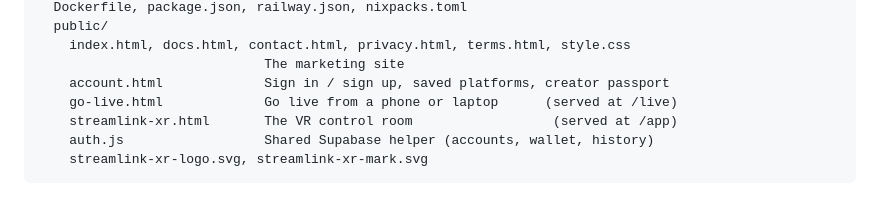
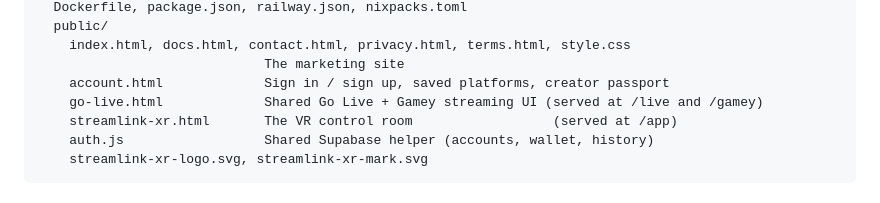
Before and after one commit to devshieldhq/Streamlink, a Markdown page: README.md, the part around the change. Rendered like a GitHub page.

Commit message:
Document Gamey non-VR streaming route

```diff
--- a/README.md
+++ b/README.md
@@ -19,7 +19,7 @@ streamlink-server/           <- the one deployed service (Render builds this)
     index.html, docs.html, contact.html, privacy.html, terms.html, style.css
                              The marketing site
     account.html             Sign in / sign up, saved platforms, creator passport
-    go-live.html             Go live from a phone or laptop      (served at /live)
+    go-live.html             Shared Go Live + Gamey streaming UI (served at /live and /gamey)
     streamlink-xr.html       The VR control room                  (served at /app)
     auth.js                  Shared Supabase helper (accounts, wallet, history)
     streamlink-xr-logo.svg, streamlink-xr-mark.svg
```
